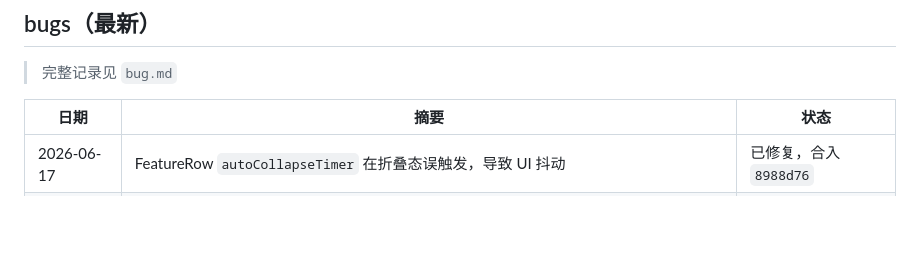
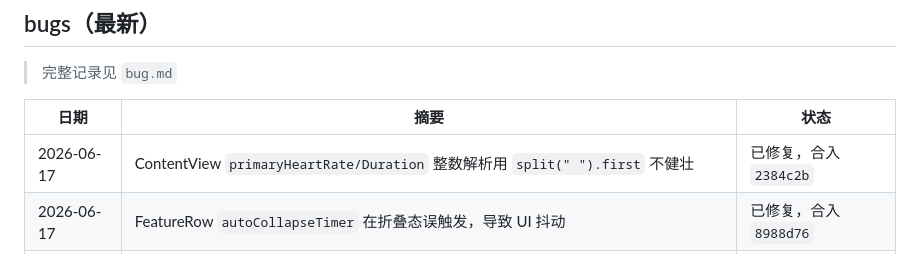
Before and after one commit to mkz0930/stick, a Markdown page: progress.md, the part around the change. Rendered like a GitHub page; blank space fills up the shorter version.

Commit message:
docs: 更新 progress.md（primaryHeartRate 解析修复）

```diff
--- a/progress.md
+++ b/progress.md
@@ -54,6 +54,7 @@
 
 | 日期 | 摘要 | 状态 |
 |---|---|---|
+| 2026-06-17 | ContentView `primaryHeartRate/Duration` 整数解析用 `split(" ").first` 不健壮 | 已修复，合入 `2384c2b` |
 | 2026-06-17 | FeatureRow `autoCollapseTimer` 在折叠态误触发，导致 UI 抖动 | 已修复，合入 `8988d76` |
 | 2026-06-17 | FeatureRow alerts 展开/收起缺显式动画，列表切换跳变 | 已修复，合入 `b3d7594` |
 | 2026-06-17 | `StickRiskAlertWidgetView.swift` 重复 `// MARK: - Preview` 注释 | 已修复，合入 `0f24fea` |
```
